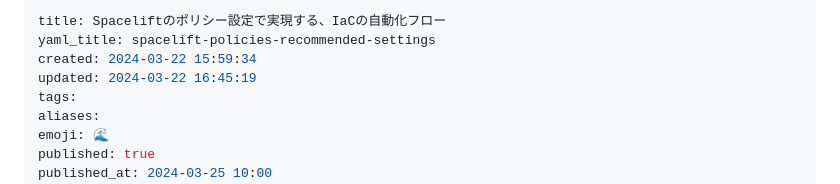
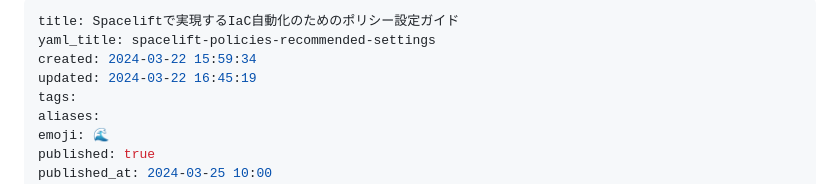
Before and after one commit to YukiOnodera/zenn, a Markdown page: articles/spacelift-policies-recommended-settings.md, the part around the change. Drawn GitHub-style.

```diff
--- a/articles/spacelift-policies-recommended-settings.md
+++ b/articles/spacelift-policies-recommended-settings.md
@@ -1,5 +1,5 @@
 ---
-title: Spaceliftのポリシー設定で実現する、IaCの自動化フロー
+title: Spaceliftで実現するIaC自動化のためのポリシー設定ガイド
 yaml_title: spacelift-policies-recommended-settings
 created: 2024-03-22 15:59:34
 updated: 2024-03-22 16:45:19
```
